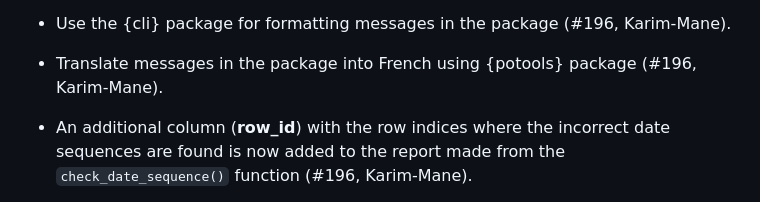
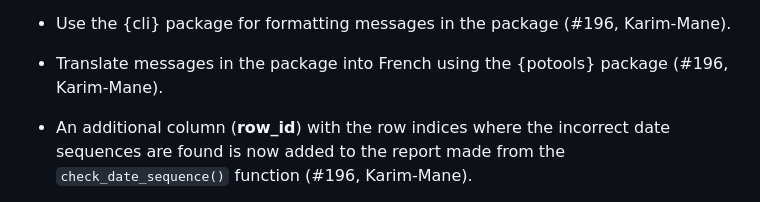
Before and after one commit to epiverse-trace/cleanepi, a Markdown page: NEWS.md, the part around the change. Rendered like a GitHub page.

Commit message:
Update NEWS.md
Co-authored-by: Abdoelnaser M Degoot <degoot@aims.ac.za>

```diff
--- a/NEWS.md
+++ b/NEWS.md
@@ -44,7 +44,7 @@
 
 * Use the {cli} package for formatting messages in the package (#196, Karim-Mane).
 
-* Translate messages in the package into French using {potools} package (#196, Karim-Mane).
+* Translate messages in the package into French using the {potools} package (#196, Karim-Mane).
 
 * An additional column (**row_id**) with the row indices where the incorrect date sequences are found is now added to the report made from the `check_date_sequence()` function (#196, Karim-Mane).
 
```
